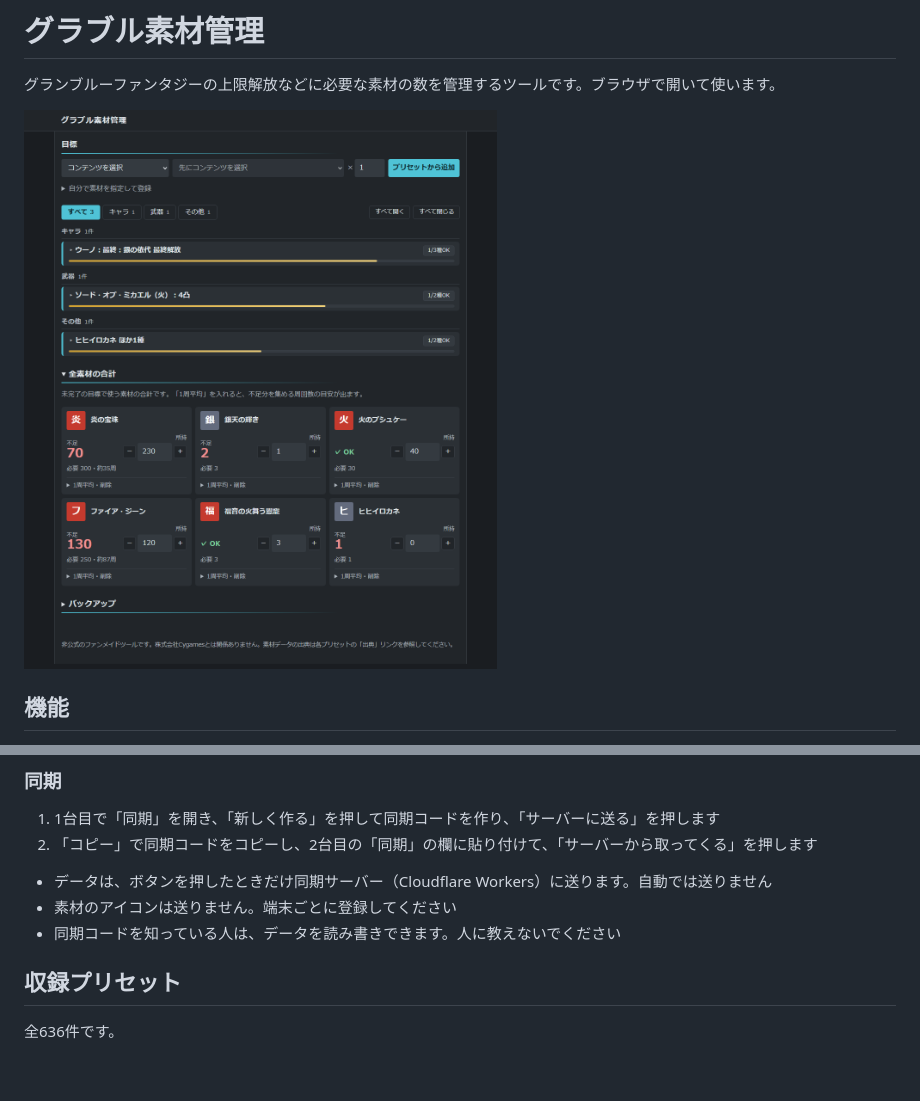
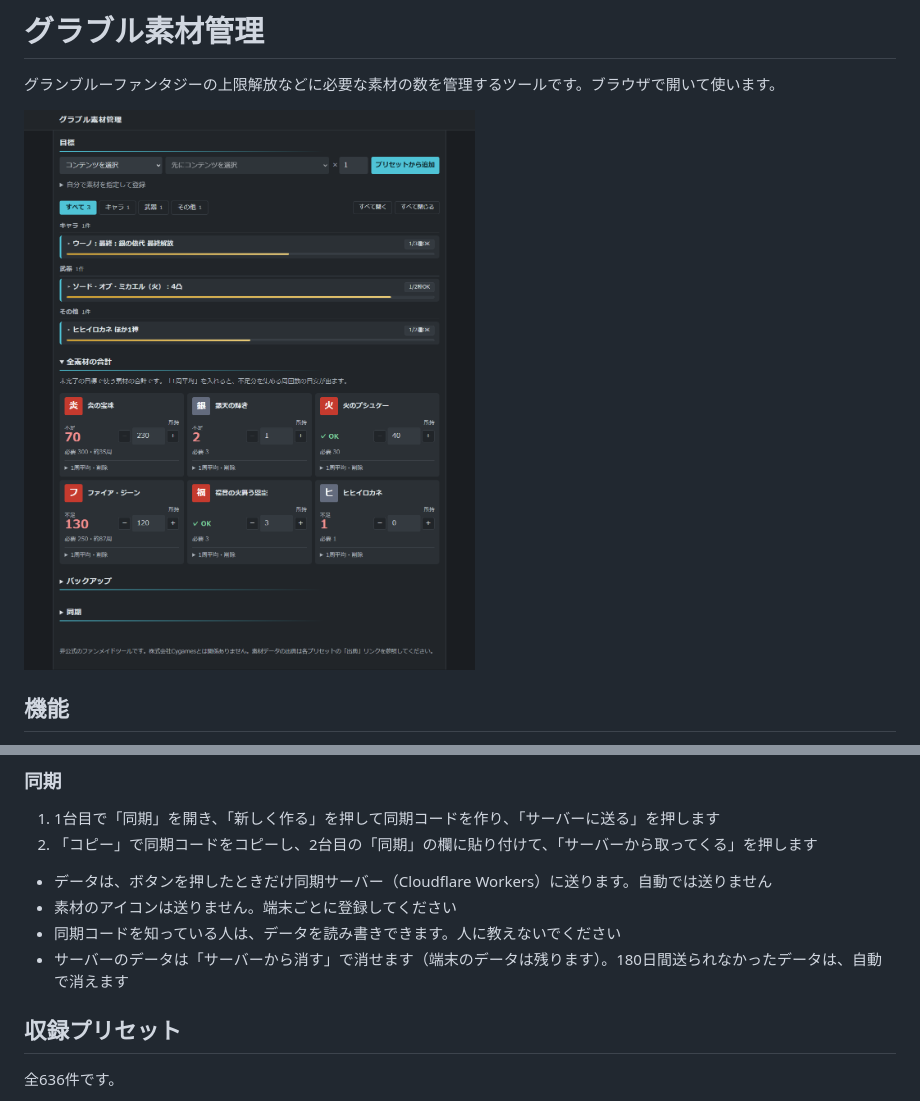
Before and after one commit to syugo1142/gbf-tracker, a Markdown page: README.md, 2 parts joined by grey strips. Drawn GitHub-style; pictures changed too: docs/screenshot.png; blank space fills up the shorter version.

Commit message:
同期サーバーのデータを消すボタンと、180日送られていないデータを毎日消す処理を足し、README の画像を撮り直す

```diff
--- a/README.md
+++ b/README.md
@@ -23,6 +23,7 @@ https://syugo1142.github.io/gbf-tracker/ を開きます。
 - データは、ボタンを押したときだけ同期サーバー（Cloudflare Workers）に送ります。自動では送りません
 - 素材のアイコンは送りません。端末ごとに登録してください
 - 同期コードを知っている人は、データを読み書きできます。人に教えないでください
+- サーバーのデータは「サーバーから消す」で消せます（端末のデータは残ります）。180日間送られなかったデータは、自動で消えます
 
 ## 収録プリセット
 全636件です。
```
Also changed, not shown: 4 other files.
